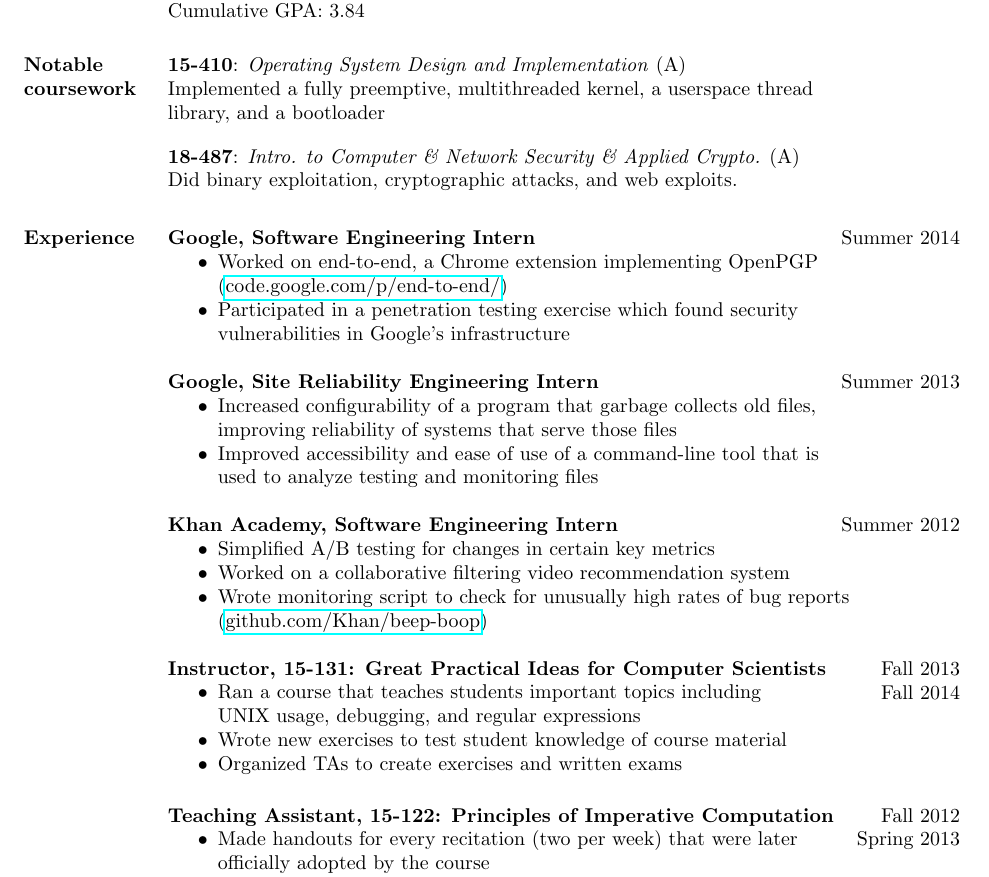
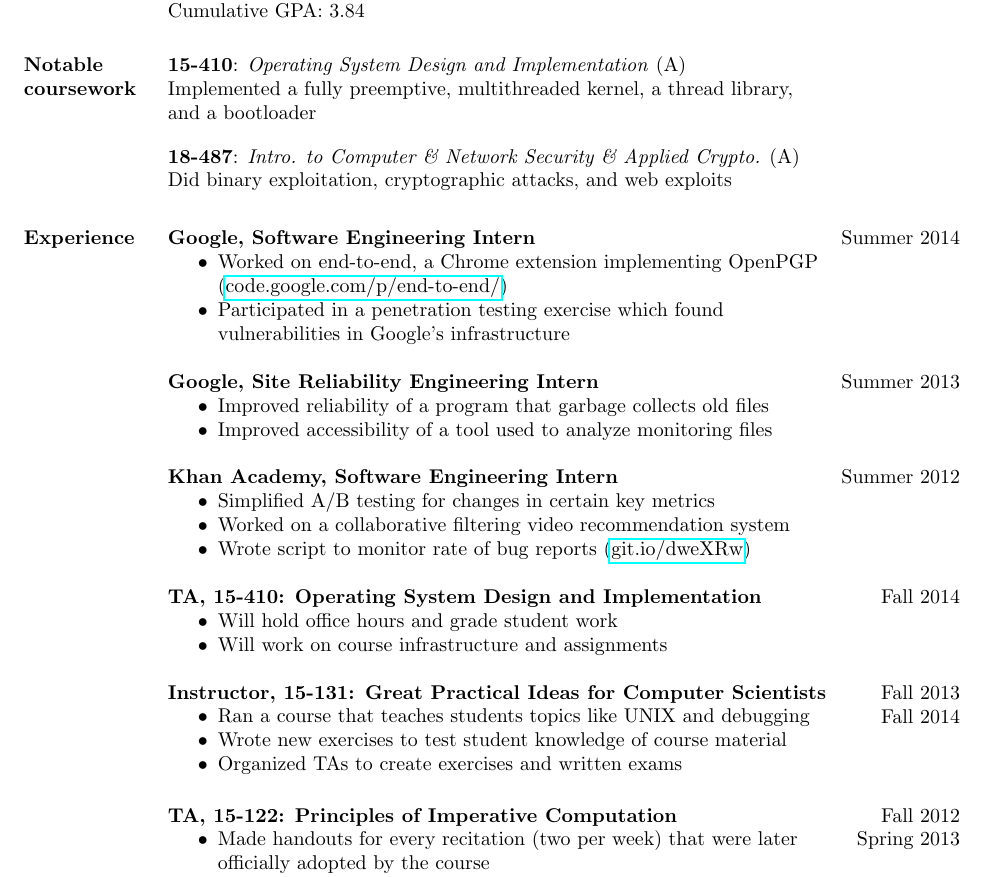
Before and after one commit to joshzimmerman/resume, a LaTeX CV (resume.tex): part of the page, cut so that both start at the same text. Compiled offline with pdfLaTeX.

Commit message:
Fix major typo in OS description, add OS TAing

```diff
--- a/resume.tex
+++ b/resume.tex
@@ -49,9 +49,9 @@
 %  \textbf{Past}\vspace{0.25em}\\
 %  \begin{tabular}{ll}
  \course{15-410}{Operating System Design and Implementation}
- {Implemented a fully preemptive, multithreaded kernel, a userspace thread \\library, and a bootloader}{A}
+ {Implemented a fully preemptive, multithreaded kernel, a thread library,\\ and a bootloader}{A}
   \course{18-487}{Intro. to Computer \& Network Security \& Applied Crypto.}
- {Did binary exploitation, cryptographic attacks, and web exploits.}{A}
+ {Did binary exploitation, cryptographic attacks, and web exploits}{A}
 %  \end{tabular}
       \vspace{-2em}
 
@@ -60,41 +60,44 @@
   \begin{itemize} \itemsep -2pt  % reduce space between items
     \item Worked on end-to-end, a Chrome extension implementing OpenPGP\\
       (\href{https://code.google.com/p/end-to-end/}{code.google.com/p/end-to-end/})
-    \item Participated in a penetration testing exercise which found security\\
+    \item Participated in a penetration testing exercise which found \\
       vulnerabilities in Google's infrastructure
   \end{itemize}
   \textbf{Google, Site Reliability Engineering Intern}
     \hfill Summer 2013
   \begin{itemize} \itemsep -2pt  % reduce space between items
-    \item Increased configurability of a program that garbage collects old files,\\
-          improving reliability of systems that serve those files
-    \item Improved accessibility and ease of use of a command-line tool that is\\
-          used to analyze testing and monitoring files
+    \item Improved reliability of a program that garbage collects old files
+    \item Improved accessibility of a tool used to analyze monitoring files
   \end{itemize}
 
   \textbf{Khan Academy, Software Engineering Intern} \hfill Summer 2012
   \begin{itemize} \itemsep -2pt % reduce space between items
   \item Simplified A/B testing for changes in certain key metrics
   \item Worked on a collaborative filtering video recommendation system
-  \item Wrote monitoring script to check for unusually
-    high rates of bug reports\\
-    (\href{https://github.com/Khan/beep-boop}{github.com/Khan/beep-boop})
+  \item Wrote script to monitor rate of bug reports
+    (\href{https://github.com/Khan/beep-boop}{git.io/dweXRw})
   \end{itemize}
+
+
+  \textbf{TA, 15-410: Operating System Design and Implementation} \hfill Fall 2014
+  \begin{itemize} \itemsep -2pt
+      \item Will hold office hours and grade student work
+      \item Will work on course infrastructure and assignments
+    \end{itemize}
 
   \textbf{Instructor, 15-131: Great Practical Ideas for Computer Scientists}
     \hfill Fall 2013 \\ \hphantom{1em} \hfill Fall 2014
 
   \vspace{-1em}\vspace{-1ex}
   \begin{itemize} \itemsep -2pt
-    \item Ran a course that teaches students important topics including\\
-      UNIX usage, debugging, and regular expressions
+    \item Ran a course that teaches students topics like UNIX and debugging
     \item Wrote new exercises to test student knowledge of course material
     \item Organized TAs to create exercises and written exams
   \end{itemize}
 
   % Blank line below is to get spacing on "Spring 2013" correct -- otherwise
   % the hphantom doesn't change the placement and it's too far left.
-  \textbf{Teaching Assistant, 15-122: Principles of Imperative Computation}
+  \textbf{TA, 15-122: Principles of Imperative Computation}
     \hfill Fall 2012\\ \hphantom{1em} \hfill Spring 2013
 
   \vspace{-1em}\vspace{-1ex}
```
